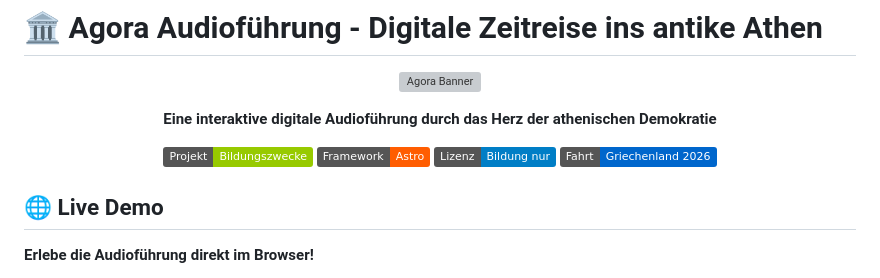
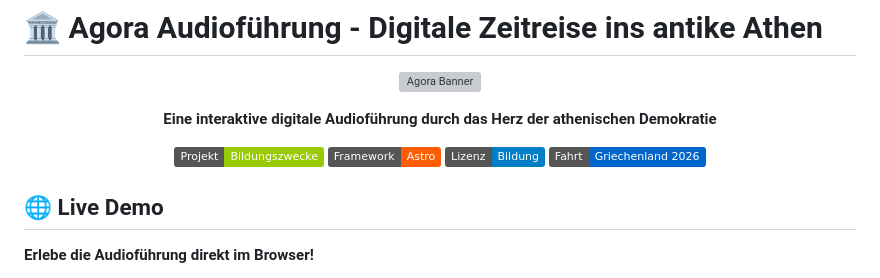
Before and after one commit to JustThatRandomCoder/ag-x0000, a Markdown page: README.md, the part around the change. Drawn GitHub-style; badges without logos; grey boxes are pictures that could not be loaded.

```diff
--- a/README.md
+++ b/README.md
@@ -8,7 +8,7 @@
 
 [![Bildungsprojekt](https://img.shields.io/badge/Projekt-Bildungszwecke-green.svg)](https://uhland-gymnasium.de)
 [![Technologie](https://img.shields.io/badge/Framework-Astro-FF5D01.svg)](https://astro.build)
-[![Lizenz](https://img.shields.io/badge/Lizenz-Bildung_nur-blue.svg)](#lizenz--copyright)
+[![Lizenz](https://img.shields.io/badge/Lizenz-Bildung-blue.svg)](#lizenz--copyright)
 [![Griechenland](https://img.shields.io/badge/Fahrt-Griechenland_2026-0066cc.svg)](#über-das-projekt)
 
 </div>
```
